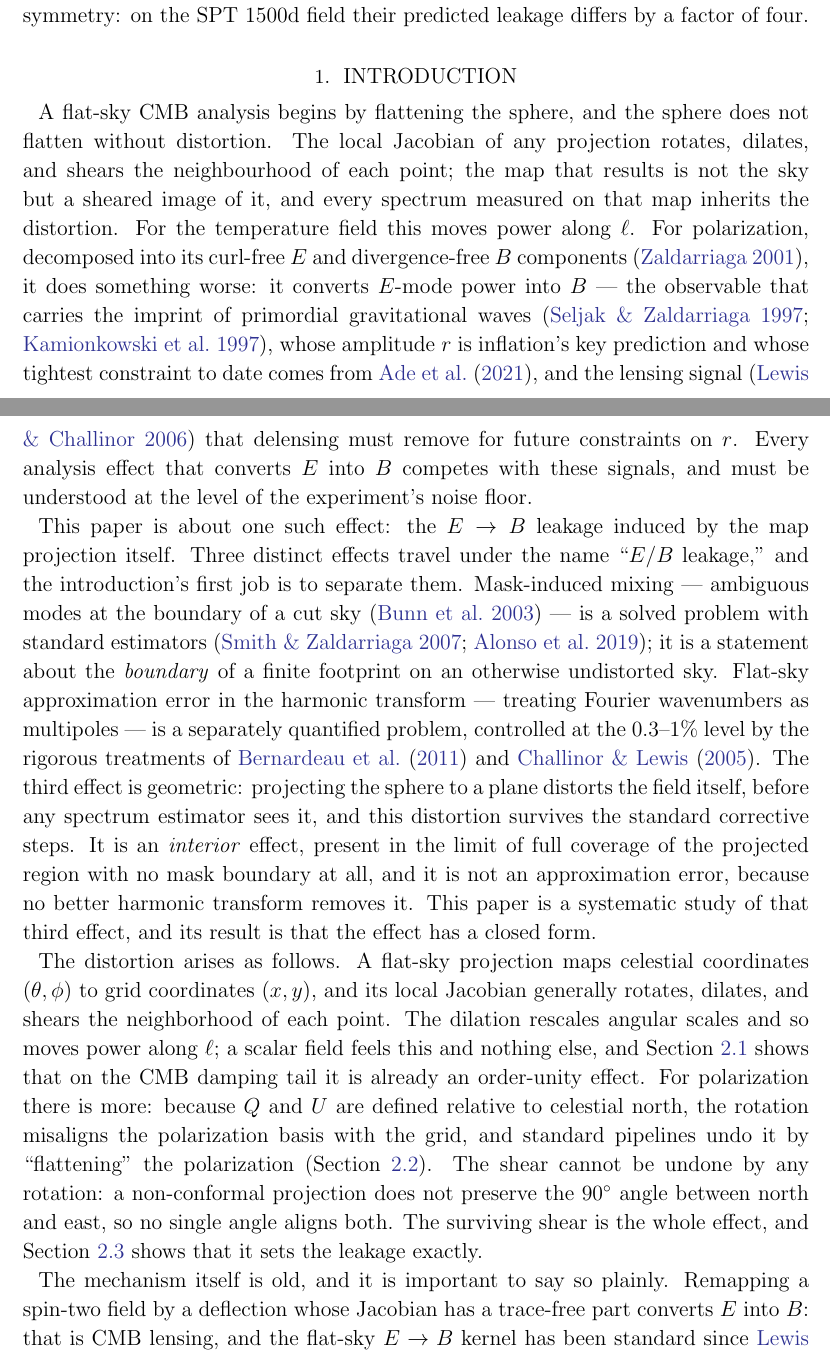
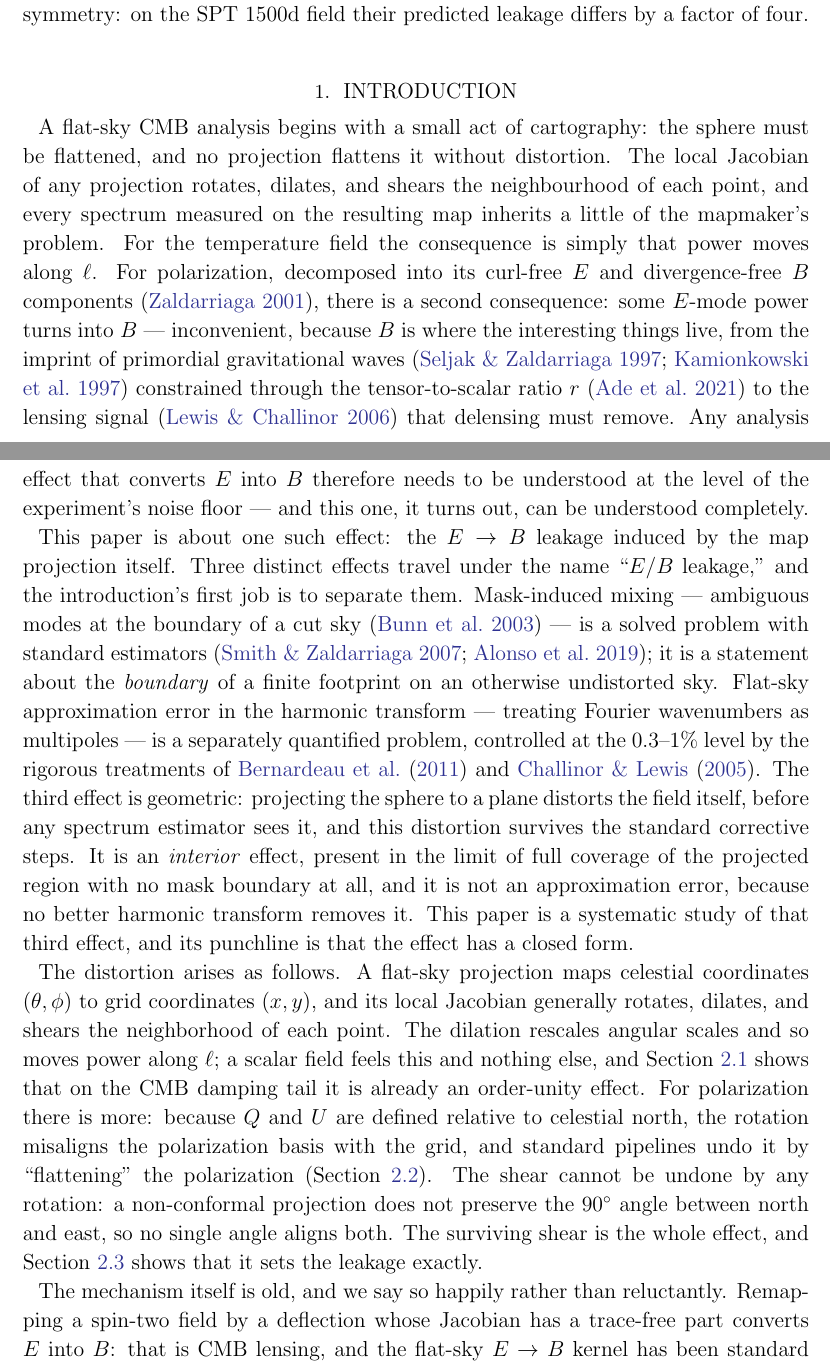
Before and after one commit to cailmdaley/flatsky-projection, a LaTeX paper (paper/main.tex): two parts of pages 1 and 2 of 16, joined at a grey line, cut so that both start at the same text. Compiled offline with pdfLaTeX.

Commit message:
Intro register: fun little problem, not dire; affiliations hidden for now
Co-Authored-By: Claude Fable 5 <noreply@anthropic.com>
Claude-Session: https://claude.ai/code/session_01PZDBAP6S2rpqkakFu4WCgu

```diff
--- a/paper/main.tex
+++ b/paper/main.tex
@@ -50,11 +50,11 @@ And the agreement between cylindrical and BICEP-style projections seen on circul
 
 \section{Introduction} \label{sec:intro}
 
-A flat-sky CMB analysis begins by flattening the sphere, and the sphere does not flatten without distortion.
-The local Jacobian of any projection rotates, dilates, and shears the neighbourhood of each point; the map that results is not the sky but a sheared image of it, and every spectrum measured on that map inherits the distortion.
-For the temperature field this moves power along $\ell$.
-For polarization, decomposed into its curl-free $E$ and divergence-free $B$ components \citep{zal01}, it does something worse: it converts $E$-mode power into $B$ — the observable that carries the imprint of primordial gravitational waves \citep{seljak97, kamionkowski97}, whose amplitude $r$ is inflation's key prediction and whose tightest constraint to date comes from \citet{bicep18}, and the lensing signal \citep{lewis06} that delensing must remove for future constraints on $r$.
-Every analysis effect that converts $E$ into $B$ competes with these signals, and must be understood at the level of the experiment's noise floor.
+A flat-sky CMB analysis begins with a small act of cartography: the sphere must be flattened, and no projection flattens it without distortion.
+The local Jacobian of any projection rotates, dilates, and shears the neighbourhood of each point, and every spectrum measured on the resulting map inherits a little of the mapmaker's problem.
+For the temperature field the consequence is simply that power moves along $\ell$.
+For polarization, decomposed into its curl-free $E$ and divergence-free $B$ components \citep{zal01}, there is a second consequence: some $E$-mode power turns into $B$ — inconvenient, because $B$ is where the interesting things live, from the imprint of primordial gravitational waves \citep{seljak97, kamionkowski97} constrained through the tensor-to-scalar ratio $r$ \citep{bicep18} to the lensing signal \citep{lewis06} that delensing must remove.
+Any analysis effect that converts $E$ into $B$ therefore needs to be understood at the level of the experiment's noise floor — and this one, it turns out, can be understood completely.
 
 This paper is about one such effect: the $E \to B$ leakage induced by the map projection itself.
 Three distinct effects travel under the name ``$E$/$B$ leakage,'' and the introduction's first job is to separate them.
@@ -62,7 +62,7 @@ Mask-induced mixing — ambiguous modes at the boundary of a cut sky \citep{bunn
 Flat-sky approximation error in the harmonic transform — treating Fourier wavenumbers as multipoles — is a separately quantified problem, controlled at the $0.3$--$1\%$ level by the rigorous treatments of \citet{bernardeau11} and \citet{challinor05}.
 The third effect is geometric: projecting the sphere to a plane distorts the field itself, before any spectrum estimator sees it, and this distortion survives the standard corrective steps.
 It is an \textit{interior} effect, present in the limit of full coverage of the projected region with no mask boundary at all, and it is not an approximation error, because no better harmonic transform removes it.
-This paper is a systematic study of that third effect, and its result is that the effect has a closed form.
+This paper is a systematic study of that third effect, and its punchline is that the effect has a closed form.
 
 The distortion arises as follows.
 A flat-sky projection maps celestial coordinates $(\theta, \phi)$ to grid coordinates $(x, y)$, and its local Jacobian generally rotates, dilates, and shears the neighborhood of each point.
@@ -71,7 +71,7 @@ For polarization there is more: because $Q$ and $U$ are defined relative to cele
 The shear cannot be undone by any rotation: a non-conformal projection does not preserve the \SI{90}{\degree} angle between north and east, so no single angle aligns both.
 The surviving shear is the whole effect, and Section~\ref{subsec:derivation} shows that it sets the leakage exactly.
 
-The mechanism itself is old, and it is important to say so plainly.
+The mechanism itself is old, and we say so happily rather than reluctantly.
 Remapping a spin-two field by a deflection whose Jacobian has a trace-free part converts $E$ into $B$: that is CMB lensing, and the flat-sky $E \to B$ kernel has been standard since \citet{lewis06} and references therein.
 What is new here is not the algebra but the source of the shear.
 Gravitational shear is stochastic and must be reconstructed or marginalized over; cartographic shear is written down in closed form from the projection definition \citep{calabretta02} before any data is taken.
```
Also changed, not shown: paper/main.tex (4 more changed lines).
